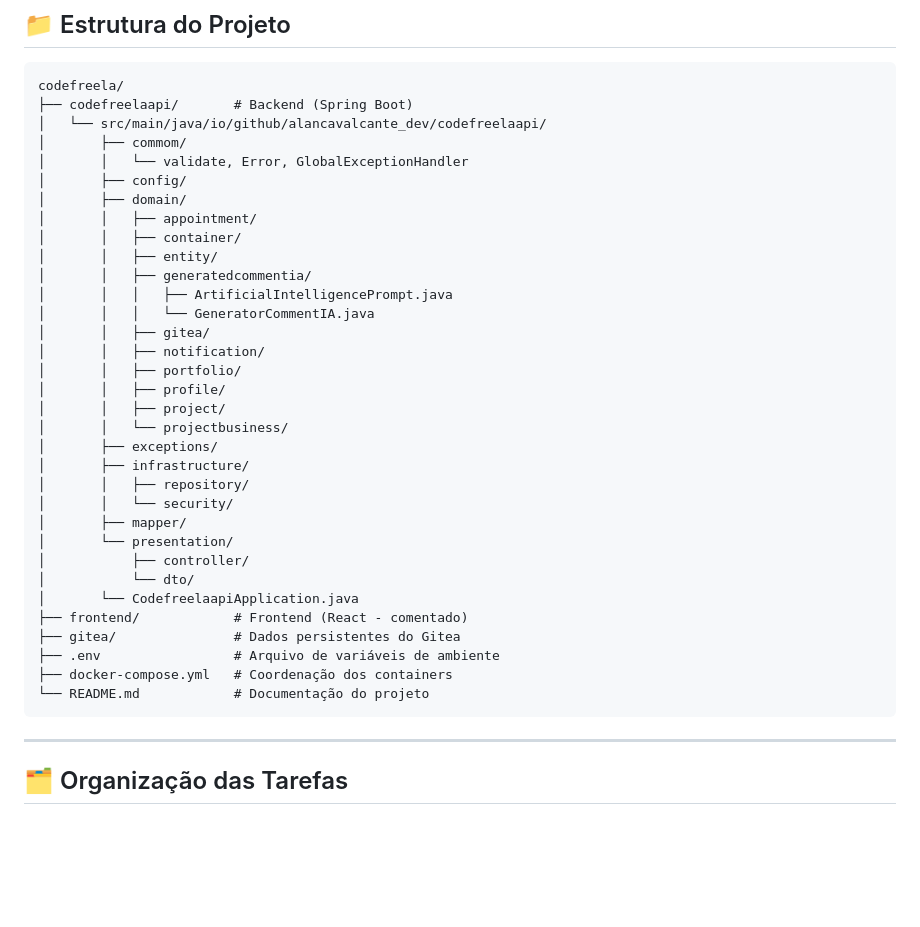
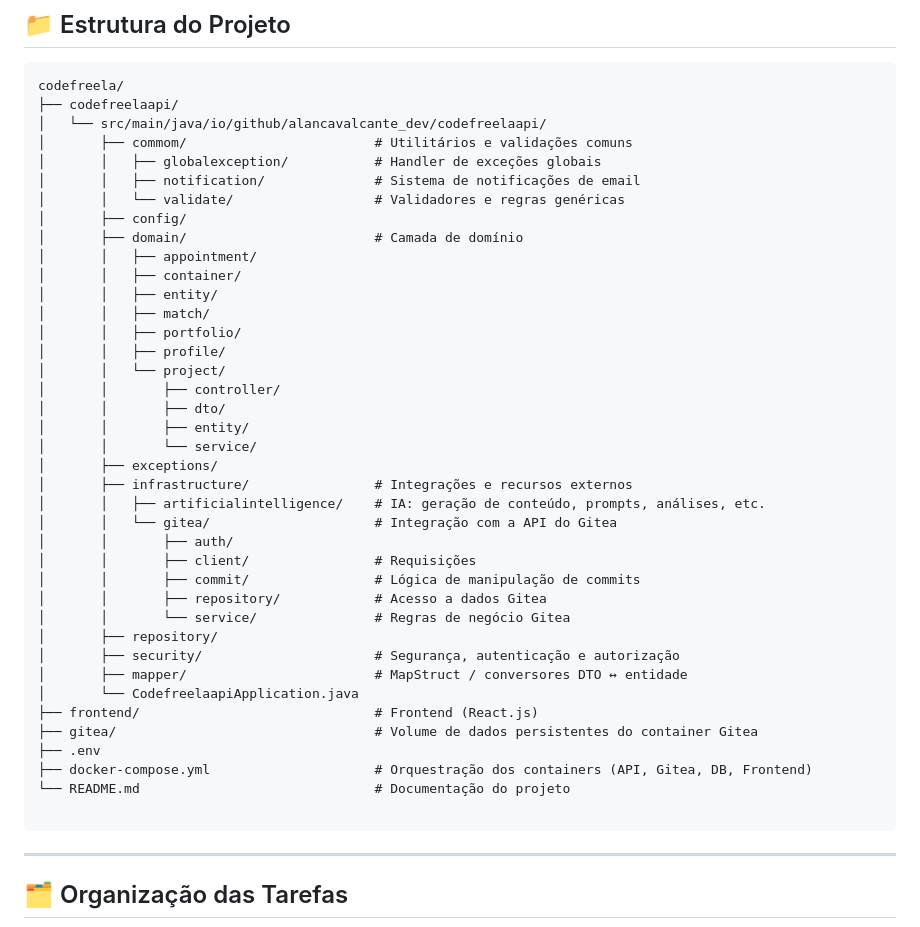
Before and after one commit to alancavalcante-dev/Code-Freela, a Markdown page: README.md, the part around the change. Rendered like a GitHub page; blank space fills up the shorter version.

````diff
--- a/README.md
+++ b/README.md
@@ -123,38 +123,44 @@ docker-compose up -d --build
 
 ```
 codefreela/
-├── codefreelaapi/       # Backend (Spring Boot)
+├── codefreelaapi/
 │   └── src/main/java/io/github/alancavalcante_dev/codefreelaapi/
-│       ├── commom/
-│       │   └── validate, Error, GlobalExceptionHandler
+│       ├── commom/                        # Utilitários e validações comuns
+│       │   ├── globalexception/           # Handler de exceções globais
+│       │   ├── notification/              # Sistema de notificações de email
+│       │   └── validate/                  # Validadores e regras genéricas
 │       ├── config/
-│       ├── domain/
+│       ├── domain/                        # Camada de domínio
 │       │   ├── appointment/
 │       │   ├── container/
 │       │   ├── entity/
-│       │   ├── generatedcommentia/
-│       │   │   ├── ArtificialIntelligencePrompt.java
-│       │   │   └── GeneratorCommentIA.java
-│       │   ├── gitea/
-│       │   ├── notification/
+│       │   ├── match/
 │       │   ├── portfolio/
 │       │   ├── profile/
-│       │   ├── project/
-│       │   └── projectbusiness/
+│       │   └── project/
+│       │       ├── controller/
+│       │       ├── dto/
+│       │       ├── entity/
+│       │       └── service/
 │       ├── exceptions/
-│       ├── infrastructure/
-│       │   ├── repository/
-│       │   └── security/
-│       ├── mapper/
-│       └── presentation/
-│           ├── controller/
-│           └── dto/
+│       ├── infrastructure/                # Integrações e recursos externos
+│       │   ├── artificialintelligence/    # IA: geração de conteúdo, prompts, análises, etc.
+│       │   └── gitea/                     # Integração com a API do Gitea
+│       │       ├── auth/
+│       │       ├── client/                # Requisições
+│       │       ├── commit/                # Lógica de manipulação de commits
+│       │       ├── repository/            # Acesso a dados Gitea
+│       │       └── service/               # Regras de negócio Gitea
+│       ├── repository/
+│       ├── security/                      # Segurança, autenticação e autorização
+│       ├── mapper/                        # MapStruct / conversores DTO ↔ entidade
 │       └── CodefreelaapiApplication.java
-├── frontend/            # Frontend (React - comentado)
-├── gitea/               # Dados persistentes do Gitea
-├── .env                 # Arquivo de variáveis de ambiente
-├── docker-compose.yml   # Coordenação dos containers
-└── README.md            # Documentação do projeto
+├── frontend/                              # Frontend (React.js)
+├── gitea/                                 # Volume de dados persistentes do container Gitea
+├── .env
+├── docker-compose.yml                     # Orquestração dos containers (API, Gitea, DB, Frontend)
+└── README.md                              # Documentação do projeto
+
 ```
 
 ---
````
